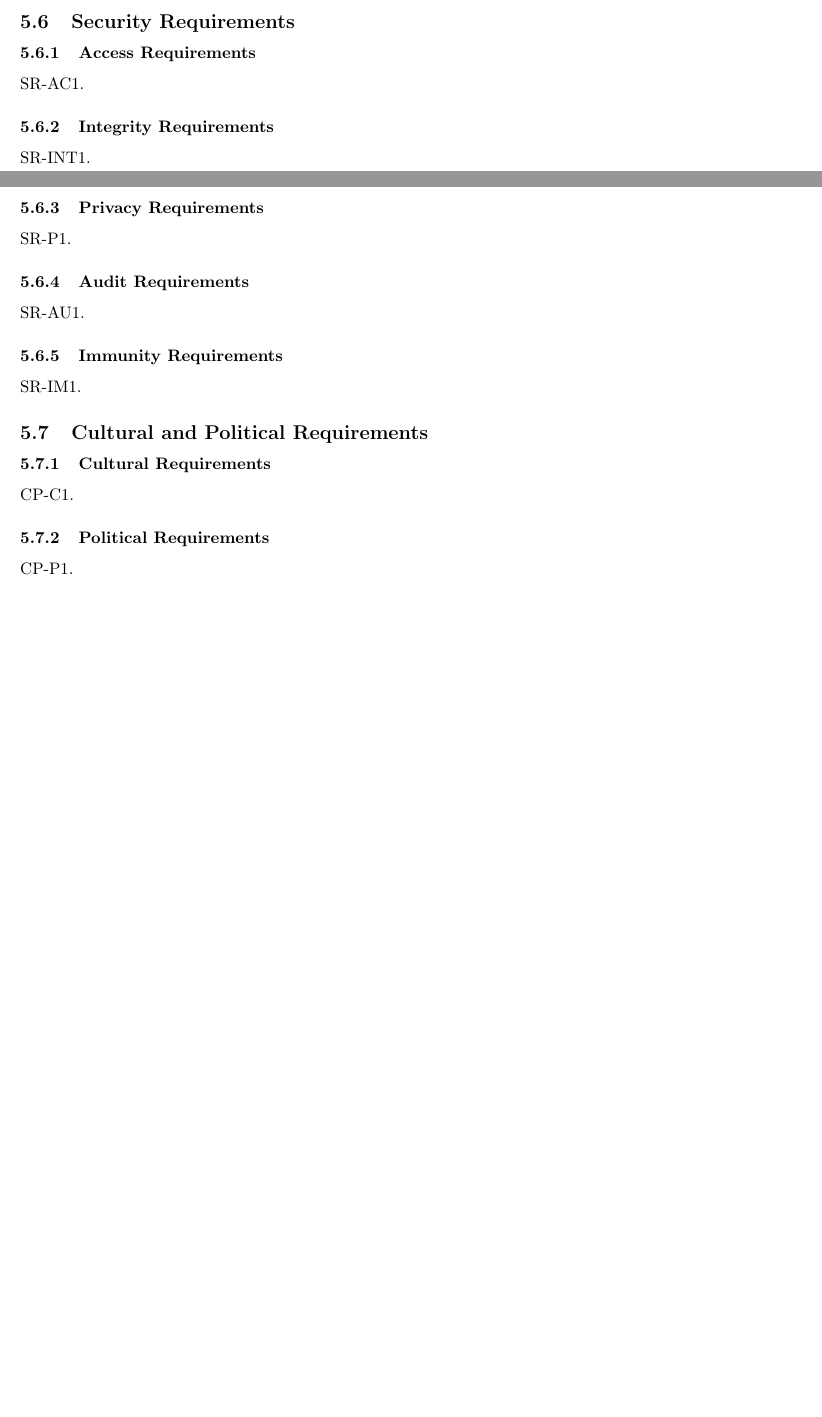
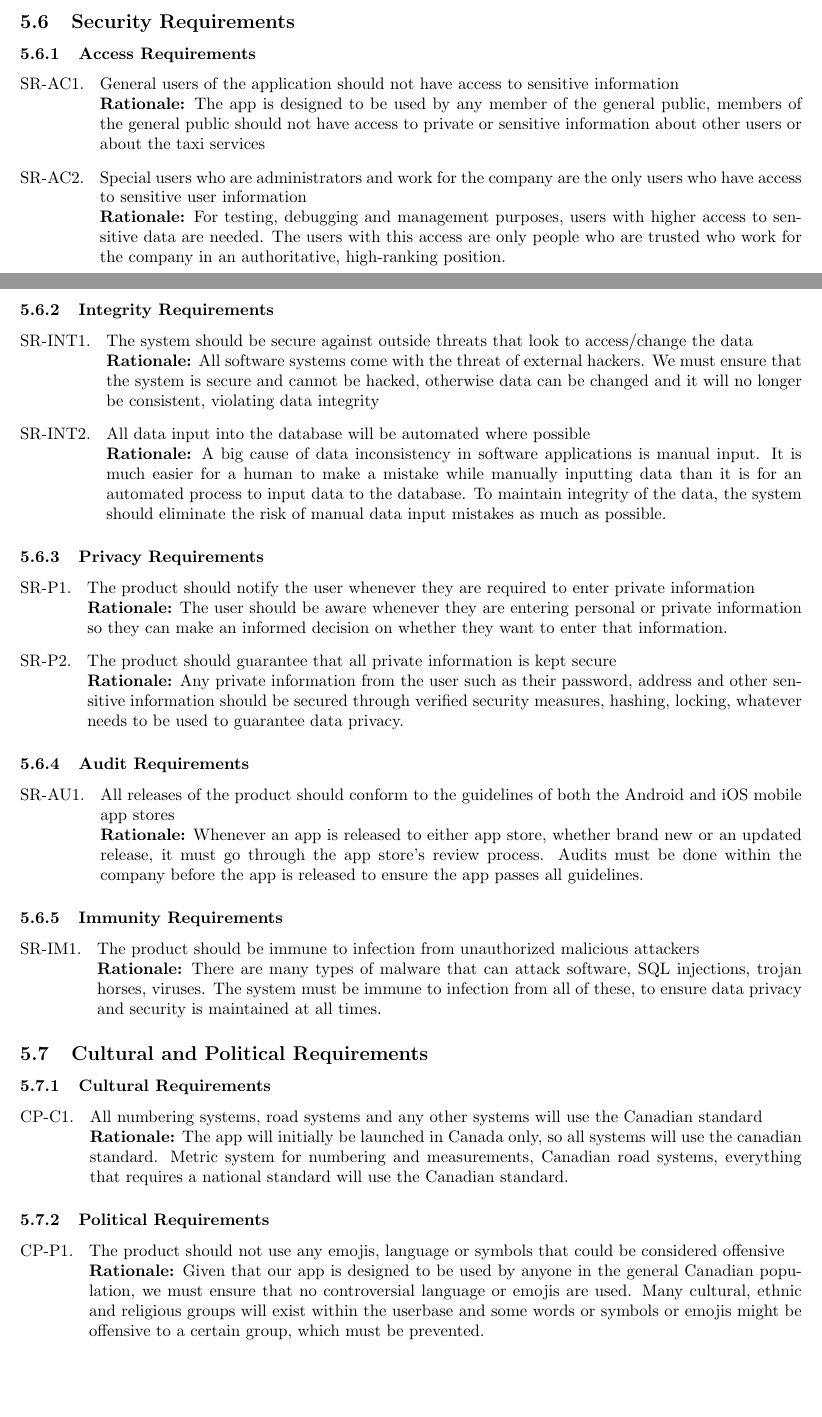
Before and after one commit to nathan20021/3A04-Project, a LaTeX document (Deliverable 1/SE3A04_D1_Template.tex): two parts of pages 9 and 10 of 11 before the commit and two parts of pages 9 and 10 of 12 after it, joined at a grey line, cut so that both start at the same text, the shorter picture padded with empty space. Compiled offline with pdfLaTeX.

Commit message:
Finished NFRs

```diff
--- a/Deliverable 1/SE3A04_D1_Template.tex
+++ b/Deliverable 1/SE3A04_D1_Template.tex
@@ -577,7 +568,10 @@ Not applicable.
 \label{ssub:access_requirements}
 % Begin SubSubSection
 \begin{enumerate}[{SR-AC}1. ]
-	\item
+	\item General users of the application should not have access to sensitive information \\
+	{\bf Rationale:} The app is designed to be used by any member of the general public, members of the general public should not have access to private or sensitive information about other users or about the taxi services
+	\item Special users who are administrators and work for the company are the only users who have access to sensitive user information \\
+	{\bf Rationale:} For testing, debugging and management purposes, users with higher access to sensitive data are needed. The users with this access are only people who are trusted who work for the company in an authoritative, high-ranking position.
 \end{enumerate}
 % End SubSubSection
 
@@ -585,7 +579,10 @@ Not applicable.
 \label{ssub:integrity_requirements}
 % Begin SubSubSection
 \begin{enumerate}[{SR-INT}1. ]
-	\item
+	\item The system should be secure against outside threats that look to access/change the data \\
+	{\bf Rationale:} All software systems come with the threat of external hackers. We must ensure that the system is secure and cannot be hacked, otherwise data can be changed and it will no longer be consistent, violating data integrity
+	\item All data input into the database will be automated where possible \\
+	{\bf Rationale:} A big cause of data inconsistency in software applications is manual input. It is much easier for a human to make a mistake while manually inputting data than it is for an automated process to input data to the database. To maintain integrity of the data, the system should eliminate the risk of manual data input mistakes as much as possible.
 \end{enumerate}
 % End SubSubSection
 
@@ -593,7 +590,10 @@ Not applicable.
 \label{ssub:privacy_requirements}
 % Begin SubSubSection
 \begin{enumerate}[{SR-P}1. ]
-	\item
+	\item The product should notify the user whenever they are required to enter private information \\
+	{\bf Rationale:} The user should be aware whenever they are entering personal or private information so they can make an informed decision on whether they want to enter that information.
+	\item The product should guarantee that all private information is kept secure \\
+	{\bf Rationale:} Any private information from the user such as their password, address and other sensitive information should be secured through verified security measures, hashing, locking, whatever needs to be used to guarantee data privacy.
 \end{enumerate}
 % End SubSubSection
 
@@ -601,7 +601,8 @@ Not applicable.
 \label{ssub:audit_requirements}
 % Begin SubSubSection
 \begin{enumerate}[{SR-AU}1. ]
-	\item
+	\item All releases of the product should conform to the guidelines of both the Android and iOS mobile app stores \\
+	{\bf Rationale:} Whenever an app is released to either app store, whether brand new or an updated release, it must go through the app store's review process. Audits must be done within the company before the app is released to ensure the app passes all guidelines.
 \end{enumerate}
 % End SubSubSection
 
@@ -609,7 +610,8 @@ Not applicable.
 \label{ssub:immunity_requirements}
 % Begin SubSubSection
 \begin{enumerate}[{SR-IM}1. ]
-	\item
+	\item The product should be immune to infection from unauthorized malicious attackers \\
+	{\bf Rationale:} There are many types of malware that can attack software, SQL injections, trojan horses, viruses. The system must be immune to infection from all of these, to ensure data privacy and security is maintained at all times.
 \end{enumerate}
 % End SubSubSection
 
@@ -623,7 +625,8 @@ Not applicable.
 \label{ssub:cultural_requirements}
 % Begin SubSubSection
 \begin{enumerate}[{CP-C}1. ]
-	\item
+	\item All numbering systems, road systems and any other systems will use the Canadian standard \\
+	{\bf Rationale:} The app will initially be launched in Canada only, so all systems will use the canadian standard. Metric system for numbering and measurements, Canadian road systems, everything that requires a national standard will use the Canadian standard.
 \end{enumerate}
 % End SubSubSection
 
@@ -631,7 +634,8 @@ Not applicable.
 \label{ssub:political_requirements}
 % Begin SubSubSection
 \begin{enumerate}[{CP-P}1. ]
-	\item
+	\item The product should not use any emojis, language or symbols that could be considered offensive \\
+	{\bf Rationale:} Given that our app is designed to be used by anyone in the general Canadian population, we must ensure that no controversial language or emojis are used. Many cultural, ethnic and religious groups will exist within the userbase and some words or symbols or emojis might be offensive to a certain group, which must be prevented.
 \end{enumerate}
 % End SubSubSection
 
```
Also changed, not shown: Deliverable 1/SE3A04_D1_Template.pdf, Deliverable 1/SE3A04_D1_Template.tex (23 more changed lines), 1 other file.
